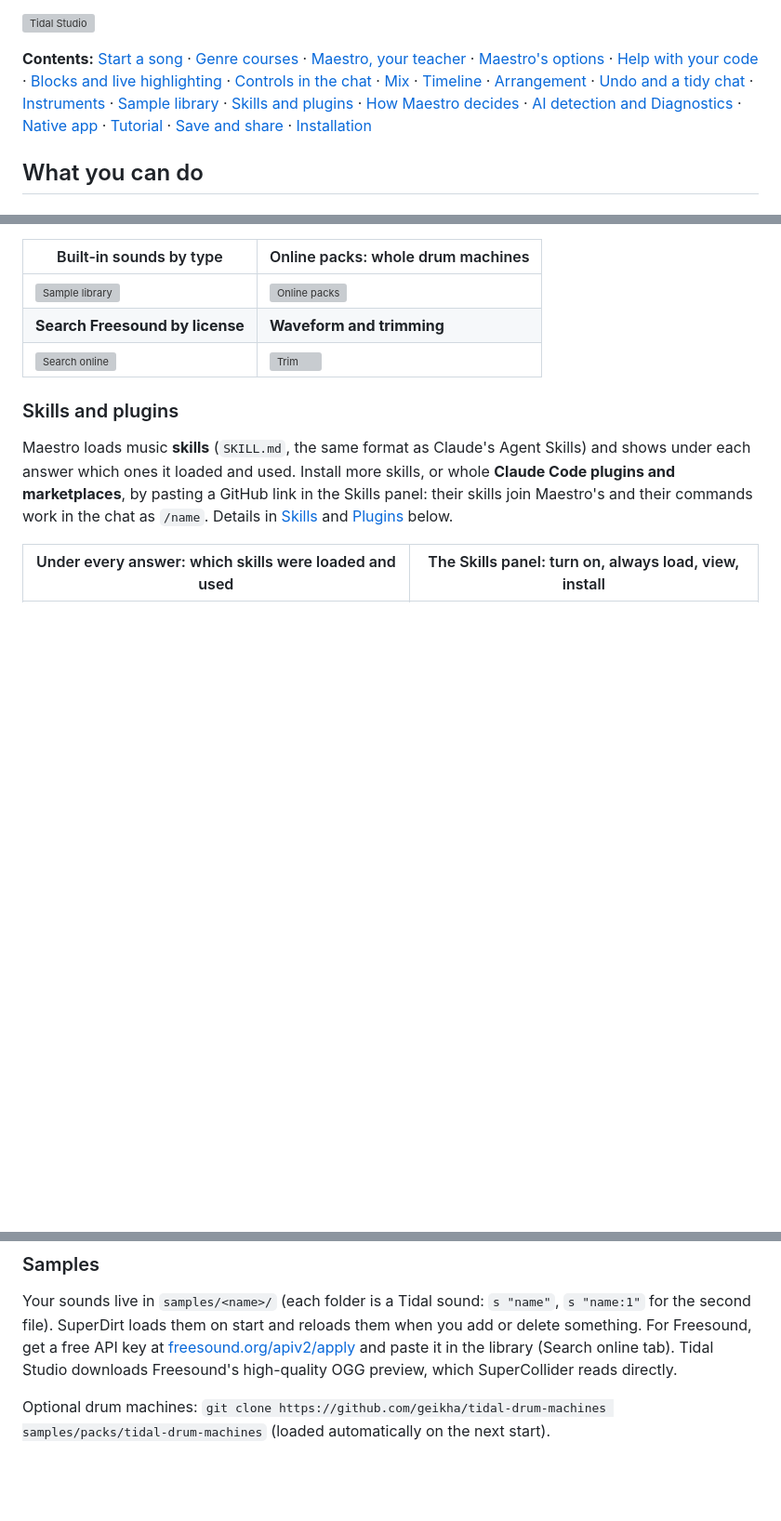
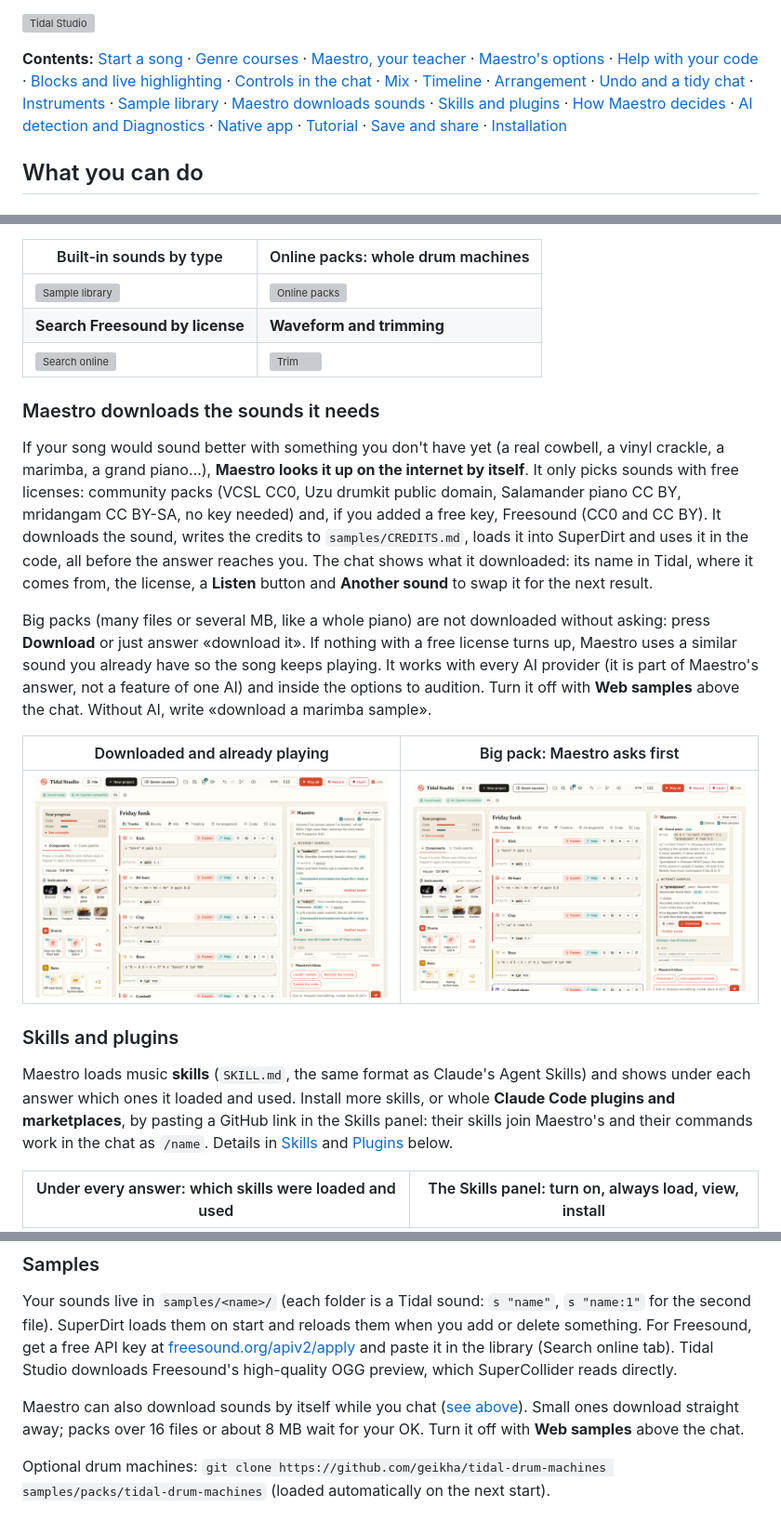
Before and after one commit to vsalesa/tidal-studio, a Markdown page: README.md, 3 parts joined by grey strips. Shown at 93% size. Drawn GitHub-style; pictures changed too: docs/screenshots/web-samples-ask.png (added), docs/screenshots/web-samples.png (added); blank space fills up the shorter version; grey boxes are pictures that could not be loaded.

```diff
--- a/README.md
+++ b/README.md
@@ -12,7 +12,7 @@ with an AI teacher ("Maestro") who supports you at every step, even if you know
 **Contents:** [Start a song](#start-a-song) · [Genre courses](#genre-courses) · [Maestro, your teacher](#maestro-your-teacher) · [Maestro's options](#hear-maestros-options-and-pick-one) ·
 [Help with your code](#help-with-your-code-and-code-palette) · [Blocks and live highlighting](#blocks-view-and-live-highlighting) ·
 [Controls in the chat](#controls-and-cards-in-the-chat) · [Mix](#mix-tab) · [Timeline](#timeline-when-each-sound-plays) · [Arrangement](#arrangement) ·
-[Undo and a tidy chat](#undo-history-and-a-tidy-chat) · [Instruments](#instruments) · [Sample library](#sample-library) ·
+[Undo and a tidy chat](#undo-history-and-a-tidy-chat) · [Instruments](#instruments) · [Sample library](#sample-library) · [Maestro downloads sounds](#maestro-downloads-the-sounds-it-needs) ·
 [Skills and plugins](#skills-and-plugins) · [How Maestro decides](#how-maestro-decides-and-its-reasoning) ·
 [AI detection and Diagnostics](#connect-your-ai-with-automatic-detection-and-diagnostics) · [Native app](#a-real-app-on-your-computer) · [Tutorial](#interactive-tutorial) · [Save and share](#save-export-and-share) ·
 [Installation](#installation-once)
@@ -264,6 +264,24 @@ engine. In your own samples you see the **waveform**, drag to choose a piece, li
 | **Search Freesound by license** | **Waveform and trimming** |
 | ![Search online](docs/screenshots/samples-online.png) | ![Trim](docs/screenshots/sample-trim.png) |
 
+### Maestro downloads the sounds it needs
+
+If your song would sound better with something you don't have yet (a real cowbell, a vinyl crackle, a marimba, a grand
+piano…), **Maestro looks it up on the internet by itself**. It only picks sounds with free licenses: community packs
+(VCSL CC0, Uzu drumkit public domain, Salamander piano CC BY, mridangam CC BY-SA, no key needed) and, if you added a free
+key, Freesound (CC0 and CC BY). It downloads the sound, writes the credits to `samples/CREDITS.md`, loads it into
+SuperDirt and uses it in the code, all before the answer reaches you. The chat shows what it downloaded: its name in
+Tidal, where it comes from, the license, a **Listen** button and **Another sound** to swap it for the next result.
+
+Big packs (many files or several MB, like a whole piano) are not downloaded without asking: press **Download** or just
+answer «download it». If nothing with a free license turns up, Maestro uses a similar sound you already have so the song
+keeps playing. It works with every AI provider (it is part of Maestro's answer, not a feature of one AI) and inside the
+options to audition. Turn it off with **Web samples** above the chat. Without AI, write «download a marimba sample».
+
+| Downloaded and already playing | Big pack: Maestro asks first |
+|---|---|
+| ![Maestro downloaded a cowbell and a vinyl crackle](docs/screenshots/web-samples.png) | ![Asking before downloading a grand piano](docs/screenshots/web-samples-ask.png) |
+
 ### Skills and plugins
 
 Maestro loads music **skills** (`SKILL.md`, the same format as Claude's Agent Skills) and shows under each answer which
@@ -496,6 +514,9 @@ SuperDirt loads them on start and reloads them when you add or delete something.
 [freesound.org/apiv2/apply](https://freesound.org/apiv2/apply) and paste it in the library (Search online tab). Tidal
 Studio downloads Freesound's high-quality OGG preview, which SuperCollider reads directly.
 
+Maestro can also download sounds by itself while you chat ([see above](#maestro-downloads-the-sounds-it-needs)). Small ones
+download straight away; packs over 16 files or about 8 MB wait for your OK. Turn it off with **Web samples** above the chat.
+
 Optional drum machines: `git clone https://github.com/geikha/tidal-drum-machines samples/packs/tidal-drum-machines`
 (loaded automatically on the next start).
 
```
Also changed, not shown: README.es.md (+23 -1 lines), docs/screenshots/es/samples-web-permiso.png (added), docs/screenshots/es/samples-web.png (added), 10 other files.
